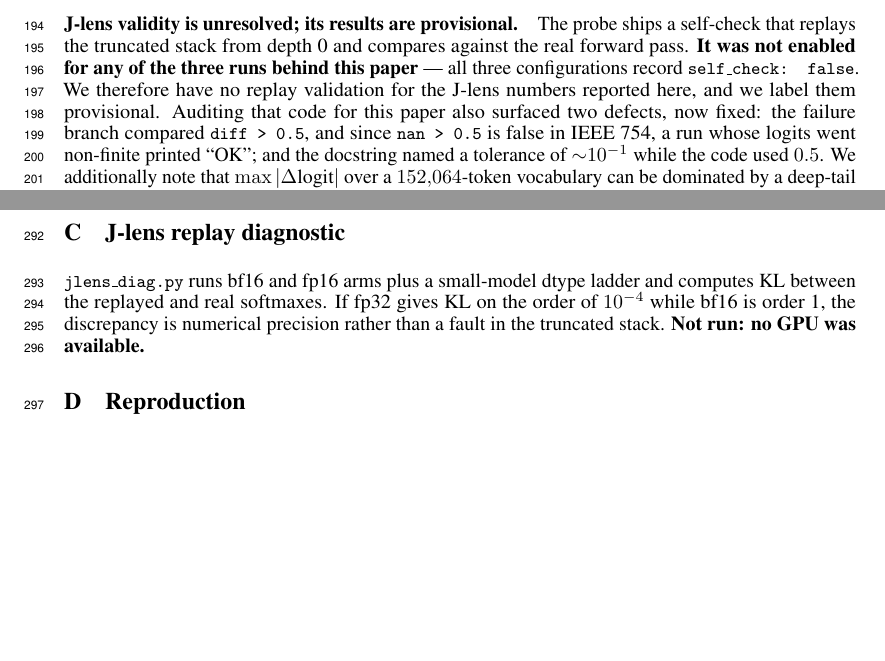
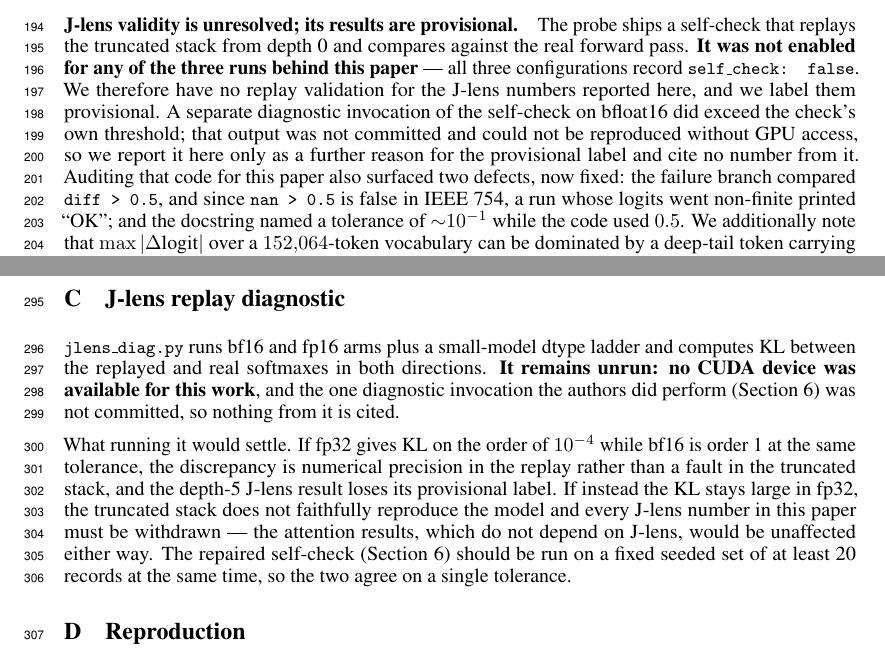
Before and after one commit to riptide-06/task4-jlens-probe, a LaTeX paper (paper/final/main.tex): two parts of pages 6 and 9 of 16, joined at a grey line, cut so that both start at the same text, the shorter picture padded with empty space. Compiled offline with pdfLaTeX.

Commit message:
fix 2: disclose the uncommitted bf16 self-check observation
The paper correctly said self_check: false for all three runs, but was silent
about a separate diagnostic invocation the author ran on bf16 that exceeded the
check's own threshold. Silence understated what is known.

Section 6 now adds one sentence: a separate diagnostic invocation of the
self-check on bfloat16 exceeded the check's threshold; its output was not
committed and could not be reproduced without GPU access, so it is reported only
as a further reason for the provisional label, and no number from it is cited.

NOTES.md gains "Uncommitted observations reported by the author" recording what
was seen -- bf16 above the 0.5 threshold with correlation ~0.999 and argmax
agreement; fp16 non-finite with out=other on all records -- marked clearly as
unsourced and excluded from the paper. The bf16 signature (argmax agreement and
high correlation alongside a large max-difference) is what a deep-tail token
dominating the maximum looks like, which is why the repaired check now reports
KL as well.

Appendix C rewritten: states the diagnostic remains unrun, and what running it
would settle in either direction -- fp32 KL ~1e-4 against bf16 order 1 means
precision and the provisional label lifts; a large fp32 KL means the truncated
stack is unfaithful and every J-lens number must be withdrawn. The attention
results do not depend on J-lens either way.

Fix 2.4 skipped: nvidia-smi is absent on this machine. Recorded in NOTES.md
under "Skipped / partial".

Co-Authored-By: Claude Opus 5 (1M context) <noreply@anthropic.com>
Claude-Session: https://claude.ai/code/session_012aoQdYkNVWQVJrrfT616dN

```diff
--- a/paper/final/main.tex
+++ b/paper/final/main.tex
@@ -468,7 +468,11 @@ The probe ships a self-check that replays the truncated stack from depth 0 and
 compares against the real forward pass. \textbf{It was not enabled for any of the
 three runs behind this paper} --- all three configurations record
 \code{self\_check: false}. We therefore have no replay validation for the J-lens
-numbers reported here, and we label them provisional. Auditing that code for this
+numbers reported here, and we label them provisional. A separate diagnostic
+invocation of the self-check on bfloat16 did exceed the check's own threshold;
+that output was not committed and could not be reproduced without GPU access, so
+we report it here only as a further reason for the provisional label and cite no
+number from it. Auditing that code for this
 paper also surfaced two defects, now fixed: the failure branch compared
 \code{diff > 0.5}, and since \code{nan > 0.5} is false in IEEE 754, a run whose
 logits went non-finite printed ``OK''; and the docstring named a tolerance of
@@ -570,10 +574,20 @@ choices follow \citet{zhang2024patching}. Script: \code{patch\_probe.py}.
 \section{J-lens replay diagnostic}
 \label{app:jlens}
 \code{jlens\_diag.py} runs bf16 and fp16 arms plus a small-model dtype ladder and
-computes KL between the replayed and real softmaxes. If fp32 gives KL on the
-order of $10^{-4}$ while bf16 is order 1, the discrepancy is numerical precision
-rather than a fault in the truncated stack. \textbf{Not run: no GPU was
-available.}
+computes KL between the replayed and real softmaxes in both directions.
+\textbf{It remains unrun: no CUDA device was available for this work}, and the
+one diagnostic invocation the authors did perform (Section~\ref{sec:limits}) was
+not committed, so nothing from it is cited.
+
+What running it would settle. If fp32 gives KL on the order of $10^{-4}$ while
+bf16 is order 1 at the same tolerance, the discrepancy is numerical precision in
+the replay rather than a fault in the truncated stack, and the depth-5 J-lens
+result loses its provisional label. If instead the KL stays large in fp32, the
+truncated stack does not faithfully reproduce the model and every J-lens number
+in this paper must be withdrawn --- the attention results, which do not depend on
+J-lens, would be unaffected either way. The repaired self-check
+(Section~\ref{sec:limits}) should be run on a fixed seeded set of at least 20
+records at the same time, so the two agree on a single tolerance.
 
 \section{Reproduction}
 \label{app:repro}
```
Also changed, not shown: paper/NOTES.md (+31 -0 lines), paper/final/main.pdf, paper/final/main_named.pdf.
